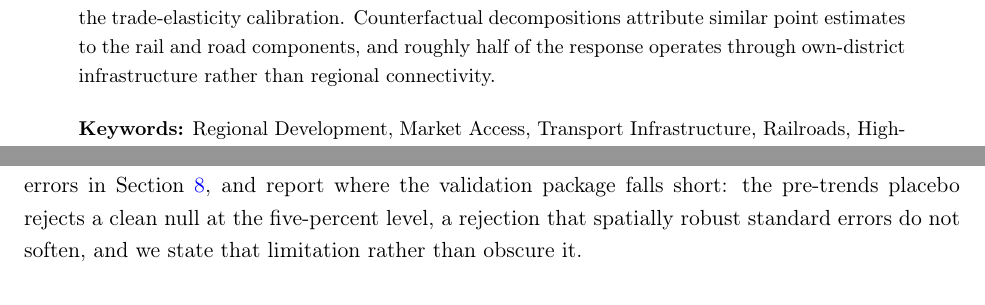
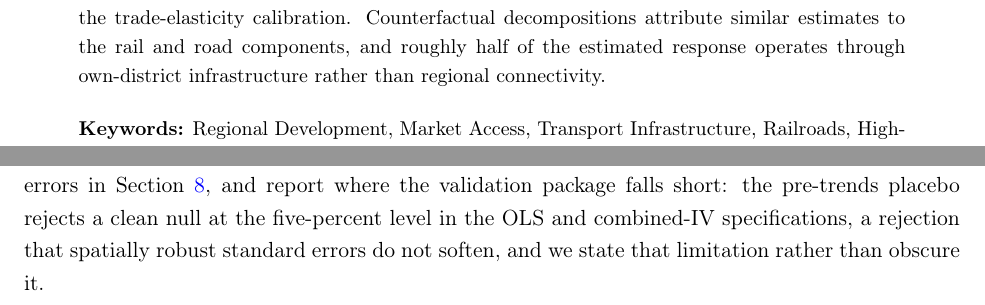
Before and after one commit to diegogentilepassaro/bimodal-transport-argentina, a LaTeX paper (paper/paper.tex, which reads paper/section_1_intro.tex): two parts of pages 1 and 3 of 33, joined at a grey line, cut so that both start at the same text. Compiled offline with pdfLaTeX; a LaTeX package or settings file that is missing is left out.

Commit message:
Paper: remaining cr-review Consider items on PR #94 - Abstract: restore the 'estimated' hedge ('roughly half of the estimated response'), trimmed 'point' from 'similar point estimates' to stay at 149 words. - Sections 1 and 8.4: placebo rejection sentences now spec-explicit ('in the OLS and combined-IV specifications') — the two specs section 4 treats as interpretable; IV-LP and IV-Hypo do not reject. Compile clean: 40 pp, zero undefined/warnings, abstract 149 words, both phrases verified in extracted PDF text.

```diff
--- a/paper/paper.tex
+++ b/paper/paper.tex
@@ -94,8 +94,8 @@ production value and \mfgWageMassCoefIVBoth{} for wage mass, while
 agriculture shows no response. The population estimate, though not the
 sectoral contrast, is sensitive to the trade-elasticity calibration.
 Counterfactual decompositions attribute
-similar point estimates to the rail and road components,
-and roughly half of the response operates through
+similar estimates to the rail and road components,
+and roughly half of the estimated response operates through
 own-district infrastructure rather than regional connectivity.
 \bigskip
 
--- a/paper/section_1_intro.tex
+++ b/paper/section_1_intro.tex
@@ -103,7 +103,8 @@ with pre-period balance checks and a pre-trends placebo, examine
 sensitivity to spatially correlated standard errors in
 Section~\ref{sec:discussion}, and report where the validation
 package falls short: the pre-trends placebo rejects a clean null at
-the five-percent level, a rejection that spatially robust standard
+the five-percent level in the OLS and combined-IV specifications, a
+rejection that spatially robust standard
 errors do not soften, and we state that limitation
 rather than obscure it.
 
```
Also changed, not shown: paper/section_8_discussion.tex (+2 -1 lines).
